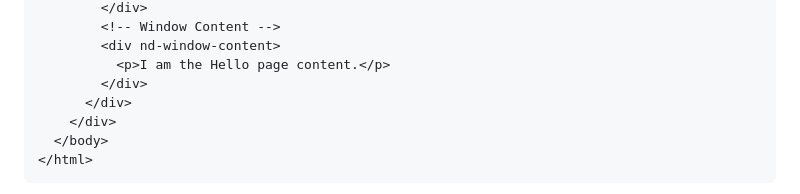
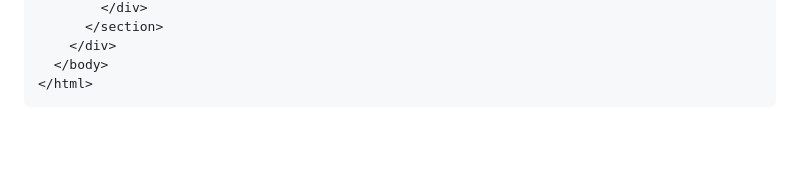
Before and after one commit to cegepst/nidamjs-docs, a Markdown page: get-started/quick-start.md, the part around one of its changes. GitHub-like rendering; blank space fills up the shorter version.

```diff
--- a/get-started/quick-start.md
+++ b/get-started/quick-start.md
@@ -44,9 +41,5 @@ Simply add the main stylesheet and script to your HTML file. That's it!
         </div>
-        <!-- Window Content -->
-        <div nd-window-content>
-          <p>I am the Hello page content.</p>
-        </div>
-      </div>
+      </section>
     </div>
   </body>
 </html>
```
Also changed, not shown: other parts of get-started/quick-start.md (+14 -8 lines).
